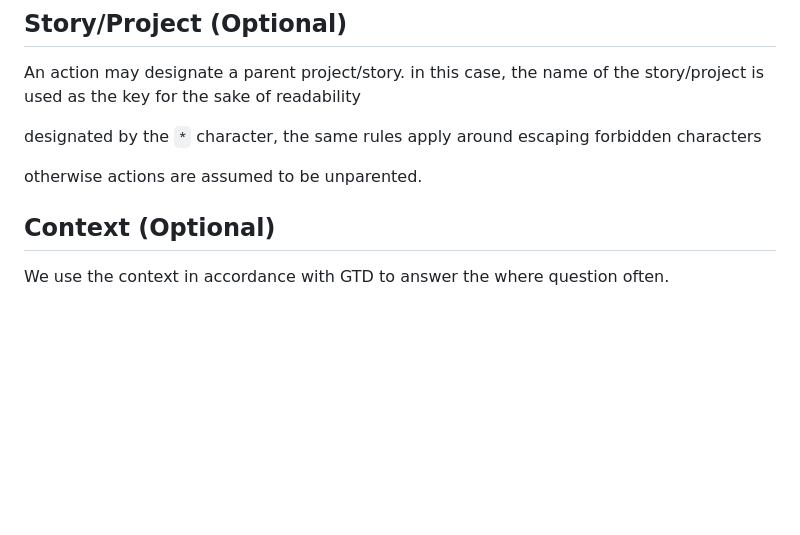
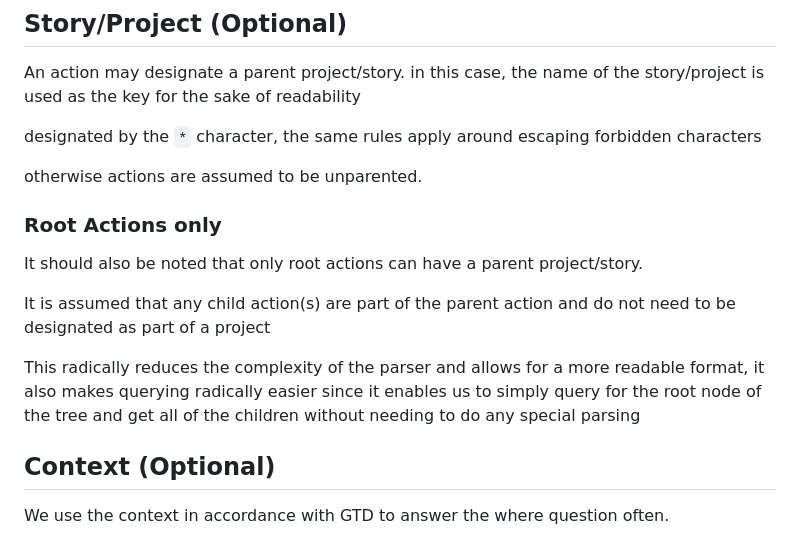
Before and after one commit to ClearHeadToDo-Devs/tree-sitter-actions, a Markdown page: docs/action_specification.md, the part around the change. Rendered like a GitHub page; blank space fills up the shorter version.

Commit message:
update spec to reflect to root action decision made

```diff
--- a/docs/action_specification.md
+++ b/docs/action_specification.md
@@ -97,6 +97,13 @@ An action may designate a parent project/story. in this case, the name of the st
 designated by the `*` character, the same rules apply around escaping forbidden characters
 
 otherwise actions are assumed to be unparented.
+
+### Root Actions only
+It should also be noted that only root actions can have a parent project/story.
+
+It is assumed that any child action(s) are part of the parent action and do not need to be designated as part of a project
+
+This radically reduces the complexity of the parser and allows for a more readable format, it also makes querying radically easier since it enables us to simply query for the root node of the tree and get all of the children without needing to do any special parsing
 
 
 ## Context (Optional)
```
